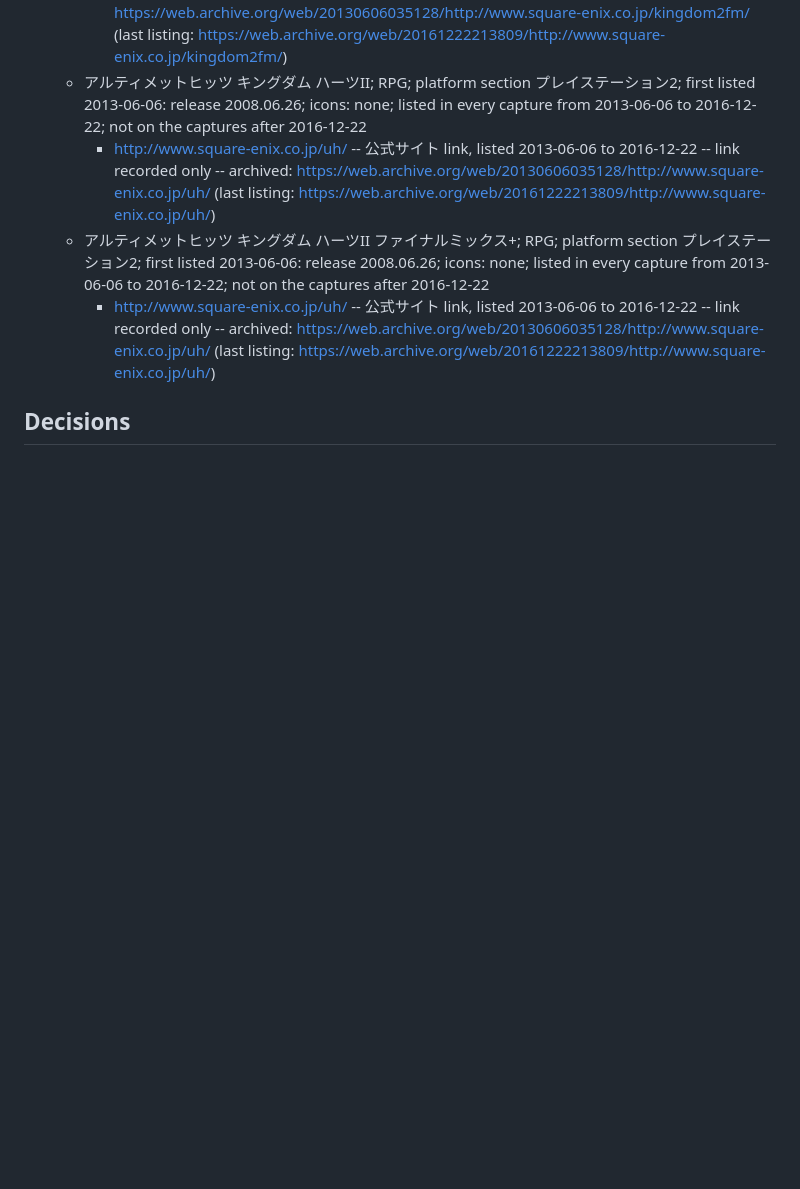
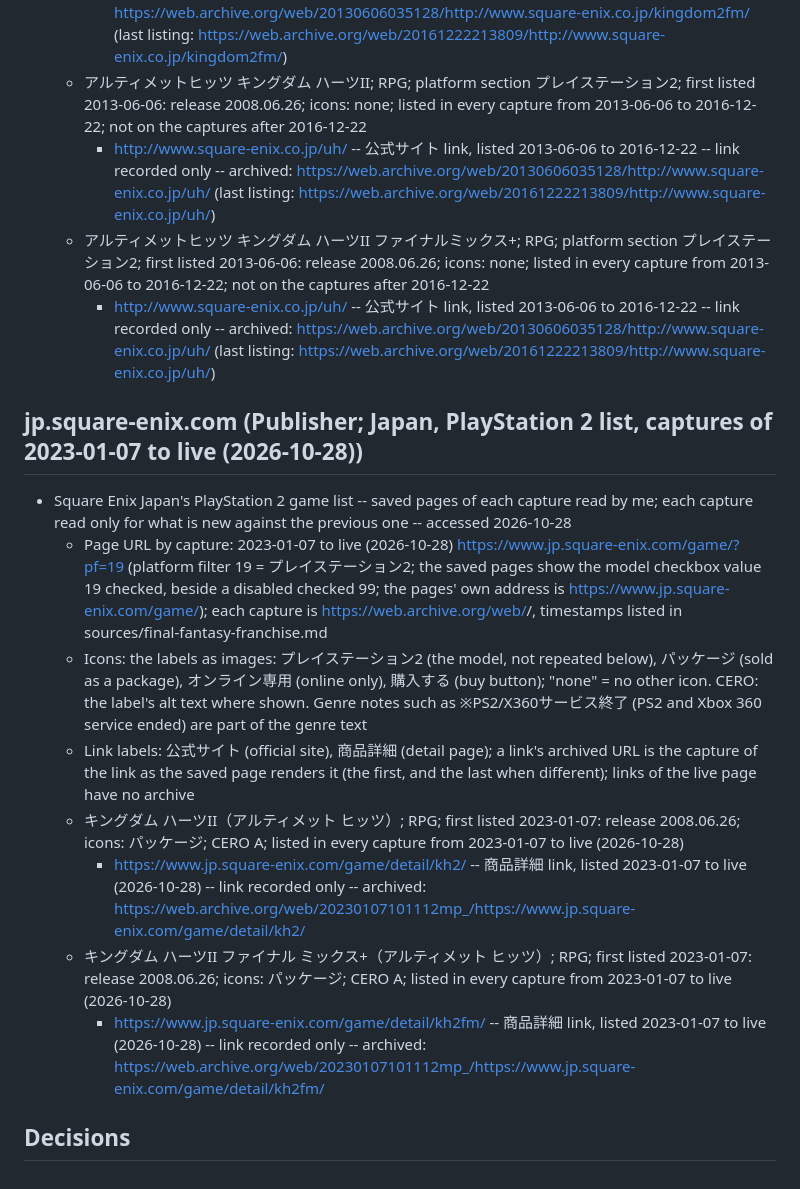
Before and after one commit to vertex-order/kingdom-hearts, a Markdown page: sources/kingdom-hearts-ii-2005.md, the part around the change. Rendered like a GitHub page; blank space fills up the shorter version.

```diff
--- a/sources/kingdom-hearts-ii-2005.md
+++ b/sources/kingdom-hearts-ii-2005.md
@@ -182,4 +182,15 @@
   - アルティメットヒッツ キングダム ハーツII ファイナルミックス+; RPG; platform section プレイステーション2; first listed 2013-06-06: release 2008.06.26; icons: none; listed in every capture from 2013-06-06 to 2016-12-22; not on the captures after 2016-12-22
     - http://www.square-enix.co.jp/uh/ -- 公式サイト link, listed 2013-06-06 to 2016-12-22 -- link recorded only -- archived: https://web.archive.org/web/20130606035128/http://www.square-enix.co.jp/uh/ (last listing: https://web.archive.org/web/20161222213809/http://www.square-enix.co.jp/uh/)
 
+## jp.square-enix.com (Publisher; Japan, PlayStation 2 list, captures of 2023-01-07 to live (2026-10-28))
+
+- Square Enix Japan's PlayStation 2 game list -- saved pages of each capture read by me; each capture read only for what is new against the previous one -- accessed 2026-10-28
+  - Page URL by capture: 2023-01-07 to live (2026-10-28) https://www.jp.square-enix.com/game/?pf=19 (platform filter 19 = プレイステーション2; the saved pages show the model checkbox value 19 checked, beside a disabled checked 99; the pages' own address is https://www.jp.square-enix.com/game/); each capture is https://web.archive.org/web/<timestamp>/<page URL>, timestamps listed in sources/final-fantasy-franchise.md
+  - Icons: the labels as images: プレイステーション2 (the model, not repeated below), パッケージ (sold as a package), オンライン専用 (online only), 購入する (buy button); "none" = no other icon. CERO: the label's alt text where shown. Genre notes such as ※PS2/X360サービス終了 (PS2 and Xbox 360 service ended) are part of the genre text
+  - Link labels: 公式サイト (official site), 商品詳細 (detail page); a link's archived URL is the capture of the link as the saved page renders it (the first, and the last when different); links of the live page have no archive
+  - キングダム ハーツII（アルティメット ヒッツ）; RPG; first listed 2023-01-07: release 2008.06.26; icons: パッケージ; CERO A; listed in every capture from 2023-01-07 to live (2026-10-28)
+    - https://www.jp.square-enix.com/game/detail/kh2/ -- 商品詳細 link, listed 2023-01-07 to live (2026-10-28) -- link recorded only -- archived: https://web.archive.org/web/20230107101112mp_/https://www.jp.square-enix.com/game/detail/kh2/
+  - キングダム ハーツII ファイナル ミックス+（アルティメット ヒッツ）; RPG; first listed 2023-01-07: release 2008.06.26; icons: パッケージ; CERO A; listed in every capture from 2023-01-07 to live (2026-10-28)
+    - https://www.jp.square-enix.com/game/detail/kh2fm/ -- 商品詳細 link, listed 2023-01-07 to live (2026-10-28) -- link recorded only -- archived: https://web.archive.org/web/20230107101112mp_/https://www.jp.square-enix.com/game/detail/kh2fm/
+
 ## Decisions
```
Also changed, not shown: sources/kingdom-hearts-2002.md (+11 -0 lines), sources/kingdom-hearts-franchise.md (+2 -0 lines).
